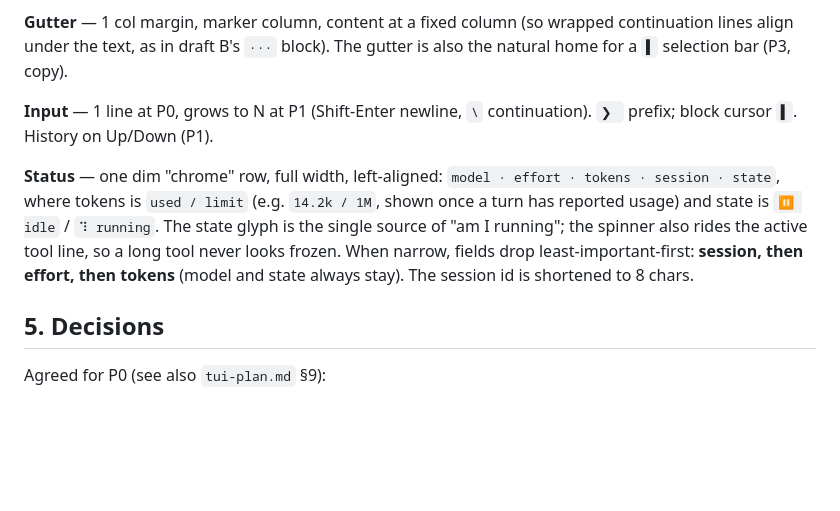
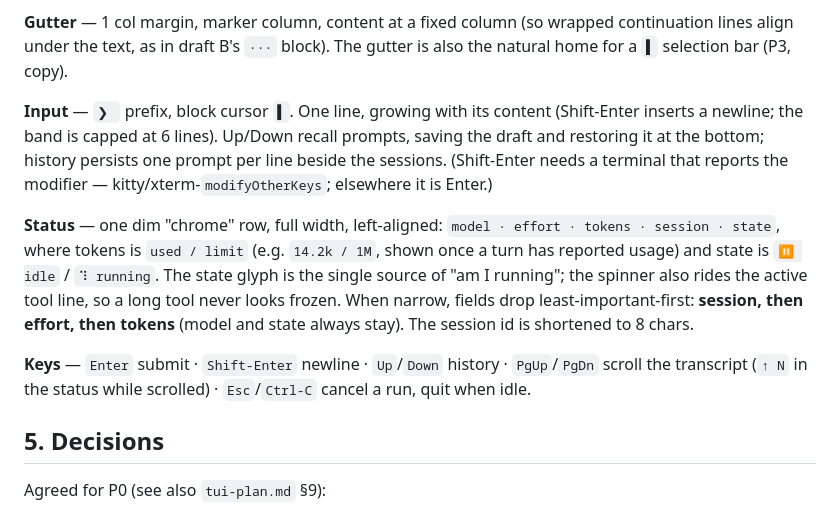
Before and after one commit to WeiNyn/wcode, a Markdown page: docs/tui-design.md, the part around the change. Drawn GitHub-style; blank space fills up the shorter version.

Commit message:
docs: P1 complete (scrollback, commands, history, multiline)

```diff
--- a/docs/tui-design.md
+++ b/docs/tui-design.md
@@ -142,8 +142,11 @@ while streaming; scroll-lock when the user scrolls up (P1).
 continuation lines align under the text, as in draft B's `···` block). The
 gutter is also the natural home for a `▌` selection bar (P3, copy).
 
-**Input** — 1 line at P0, grows to N at P1 (Shift-Enter newline, `\`
-continuation). `❯ ` prefix; block cursor `▌`. History on Up/Down (P1).
+**Input** — `❯ ` prefix, block cursor `▌`. One line, growing with its content
+(Shift-Enter inserts a newline; the band is capped at 6 lines). Up/Down recall
+prompts, saving the draft and restoring it at the bottom; history persists one
+prompt per line beside the sessions. (Shift-Enter needs a terminal that reports
+the modifier — kitty/xterm-`modifyOtherKeys`; elsewhere it is Enter.)
 
 **Status** — one dim "chrome" row, full width, left-aligned:
 `model · effort · tokens · session · state`, where tokens is `used / limit`
@@ -152,6 +155,10 @@ continuation). `❯ ` prefix; block cursor `▌`. History on Up/Down (P1).
 the spinner also rides the active tool line, so a long tool never looks frozen.
 When narrow, fields drop least-important-first: **session, then effort, then
 tokens** (model and state always stay). The session id is shortened to 8 chars.
+
+**Keys** — `Enter` submit · `Shift-Enter` newline · `Up`/`Down` history ·
+`PgUp`/`PgDn` scroll the transcript (`↑ N` in the status while scrolled) ·
+`Esc`/`Ctrl-C` cancel a run, quit when idle.
 
 ## 5. Decisions
 
```
Also changed, not shown: docs/next-steps.md (+2 -1 lines), docs/tui-plan.md (+3 -1 lines).
